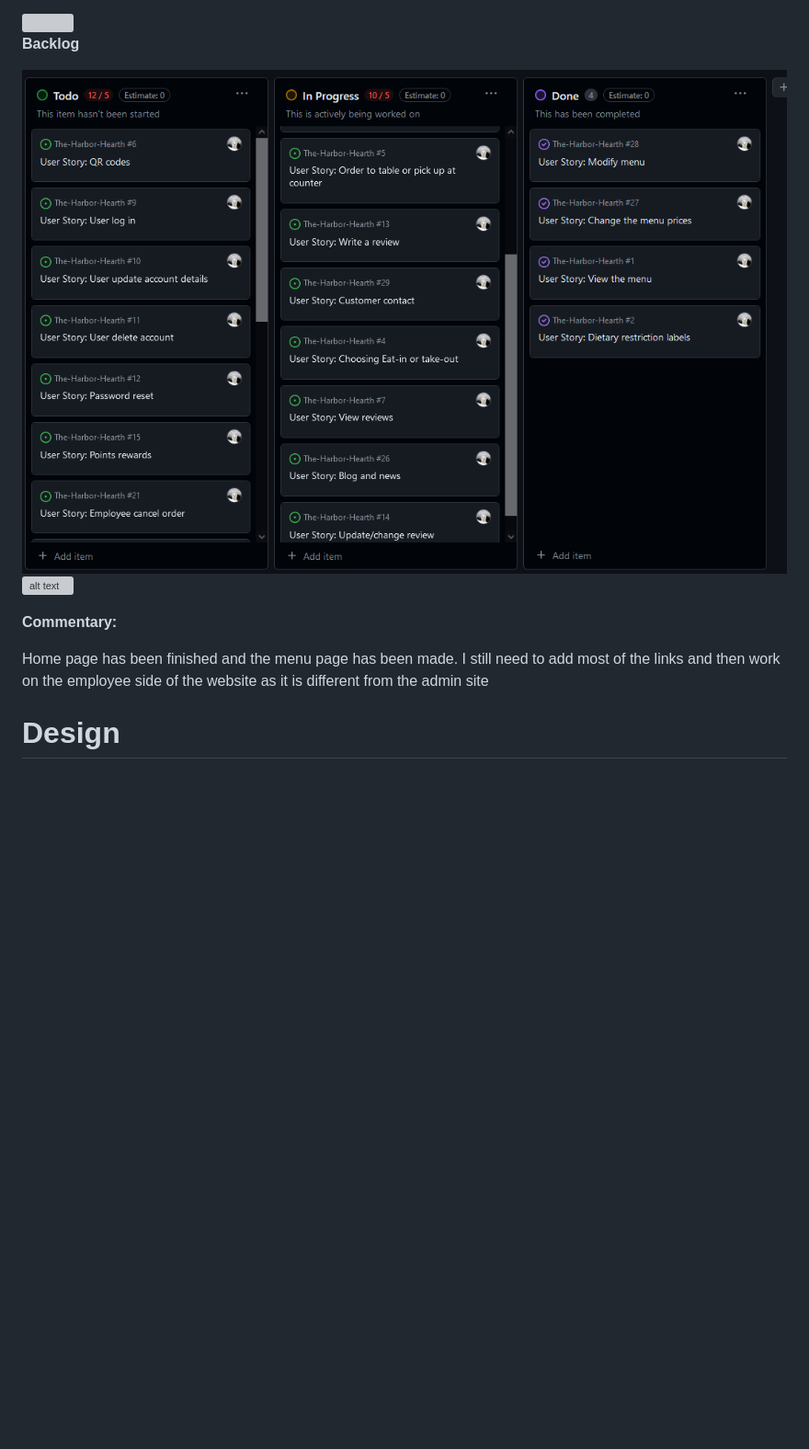
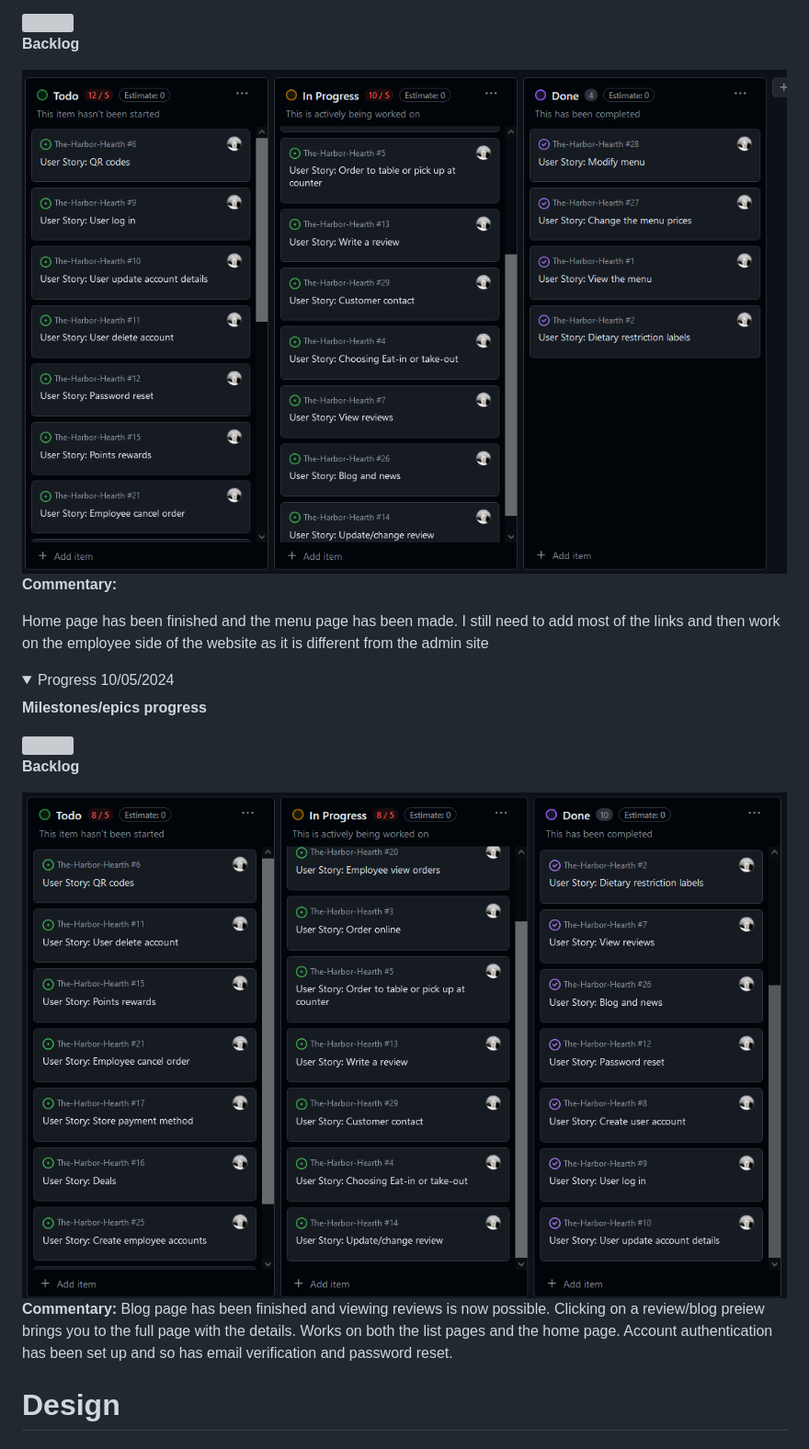
Before and after one commit to Zoten64/The-Harbor-Hearth, a Markdown page: README.md, the part around the change. Shown: that part at 92% size. Drawn GitHub-style; pictures changed too: documentation/backlog_progress_10_05_2024.png (added); folded sections open; blank space fills up the shorter version; grey boxes are pictures that could not be loaded.

```diff
--- a/README.md
+++ b/README.md
@@ -251,12 +251,30 @@ Milestones have been created in github. Some of the user stories were changed, a
 
 **Backlog**
 
-<img src="documentation/backlog_progress_07_05_2024.png"> ![alt text](image.png)
+<img src="documentation/backlog_progress_07_05_2024.png">
 
 **Commentary:**
 
 Home page has been finished and the menu page has been made. I still need to add most of the links and then work on the employee side of the website as it is different from the admin site
 </details>
+
+</details>
+
+<details>
+<summary> Progress 10/05/2024 </summary>
+
+**Milestones/epics progress**
+
+<img src="documentation/epics_progress_10_05_2024.png.png">
+
+**Backlog**
+
+<img src="documentation/backlog_progress_10_05_2024.png">
+
+**Commentary:**
+Blog page has been finished and viewing reviews is now possible. Clicking on a review/blog preiew brings you to the full page with the details. Works on both the list pages and the home page. Account authentication has been set up and so has email verification and password reset.
+</details>
+
 
 # Design
 
```
Also changed, not shown: documentation/epics_progress_10_05_2024.png (added), 1 other file.
